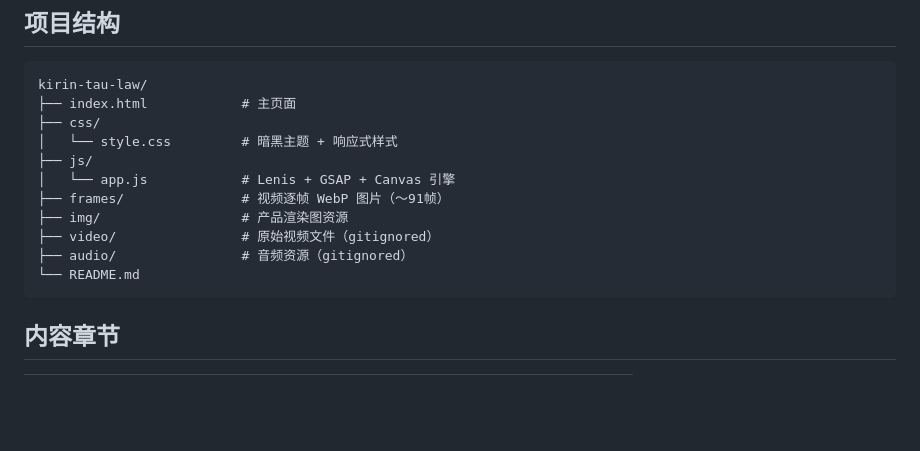
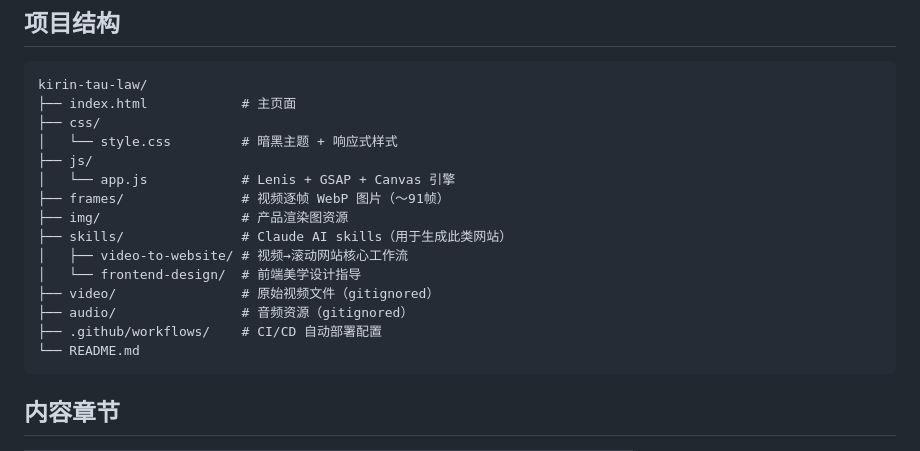
Before and after one commit to huajielong/kirin-tau-law, a Markdown page: README.md, the part around one of its changes. Rendered like a GitHub page; blank space fills up the shorter version.

````diff
--- a/README.md
+++ b/README.md
@@ -97,8 +150,12 @@ kirin-tau-law/
 │   └── app.js            # Lenis + GSAP + Canvas 引擎
 ├── frames/               # 视频逐帧 WebP 图片（～91帧）
 ├── img/                  # 产品渲染图资源
+├── skills/               # Claude AI skills（用于生成此类网站）
+│   ├── video-to-website/ # 视频→滚动网站核心工作流
+│   └── frontend-design/  # 前端美学设计指导
 ├── video/                # 原始视频文件（gitignored）
 ├── audio/                # 音频资源（gitignored）
+├── .github/workflows/    # CI/CD 自动部署配置
 └── README.md
 ```
 
````
Also changed, not shown: other parts of README.md (+53 -0 lines), skills/frontend-design/SKILL.md (added, +69 -0 lines), skills/video-to-website/SKILL.md (added, +382 -0 lines).
